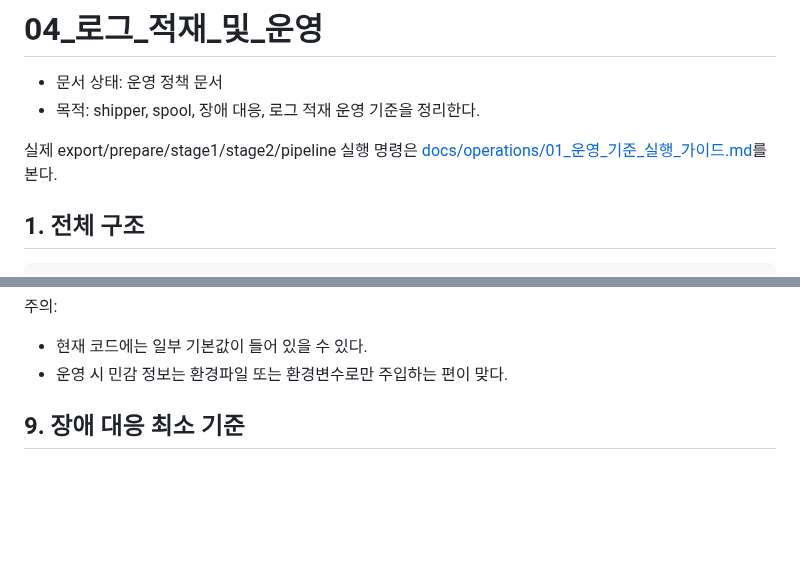
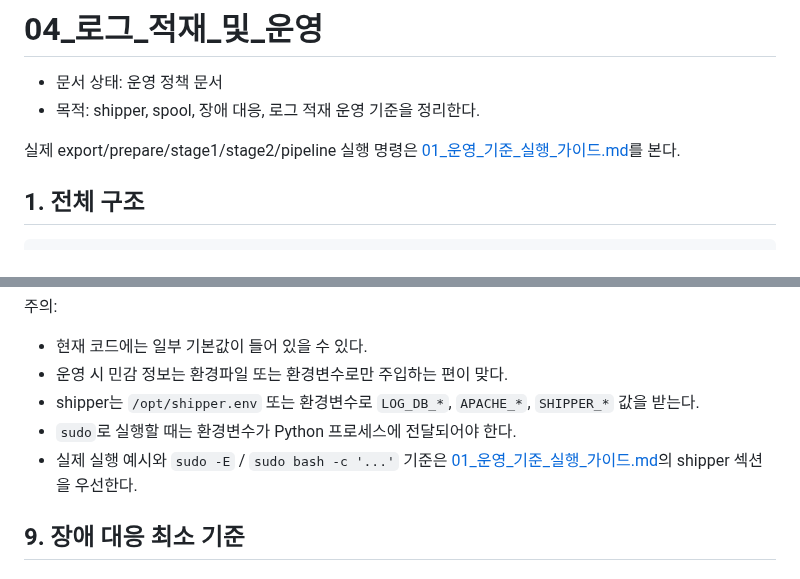
Before and after one commit to vachaf/project, a Markdown page: docs/operations/04_로그_적재_및_운영.md, 2 parts joined by grey strips. Rendered like a GitHub page; blank space fills up the shorter version.

```diff
--- a/docs/operations/04_로그_적재_및_운영.md
+++ b/docs/operations/04_로그_적재_및_운영.md
@@ -3,7 +3,7 @@
 - 문서 상태: 운영 정책 문서
 - 목적: shipper, spool, 장애 대응, 로그 적재 운영 기준을 정리한다.
 
-실제 export/prepare/stage1/stage2/pipeline 실행 명령은 [docs/operations/01_운영_기준_실행_가이드.md](01_운영_기준_실행_가이드.md)를 본다.
+실제 export/prepare/stage1/stage2/pipeline 실행 명령은 [01_운영_기준_실행_가이드.md](./01_운영_기준_실행_가이드.md)를 본다.
 
 ## 1. 전체 구조
 
@@ -88,6 +90,9 @@ LLM 서버 export / prepare / stage1 / stage2
 
 - 현재 코드에는 일부 기본값이 들어 있을 수 있다.
 - 운영 시 민감 정보는 환경파일 또는 환경변수로만 주입하는 편이 맞다.
+- shipper는 `/opt/shipper.env` 또는 환경변수로 `LOG_DB_*`, `APACHE_*`, `SHIPPER_*` 값을 받는다.
+- `sudo`로 실행할 때는 환경변수가 Python 프로세스에 전달되어야 한다.
+- 실제 실행 예시와 `sudo -E` / `sudo bash -c '...'` 기준은 [01_운영_기준_실행_가이드.md](./01_운영_기준_실행_가이드.md)의 shipper 섹션을 우선한다.
 
 ## 9. 장애 대응 최소 기준
 
```
Also changed, not shown: other parts of docs/operations/04_로그_적재_및_운영.md (+10 -6 lines), docs/operations/03_로그_표준과_DB_구조.md (+19 -9 lines).
